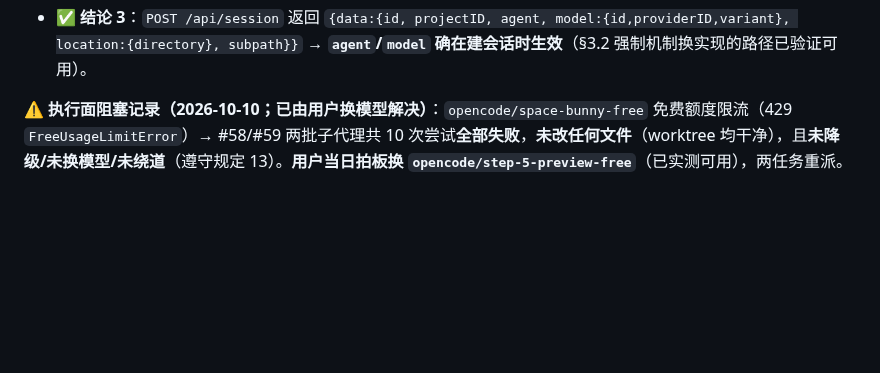
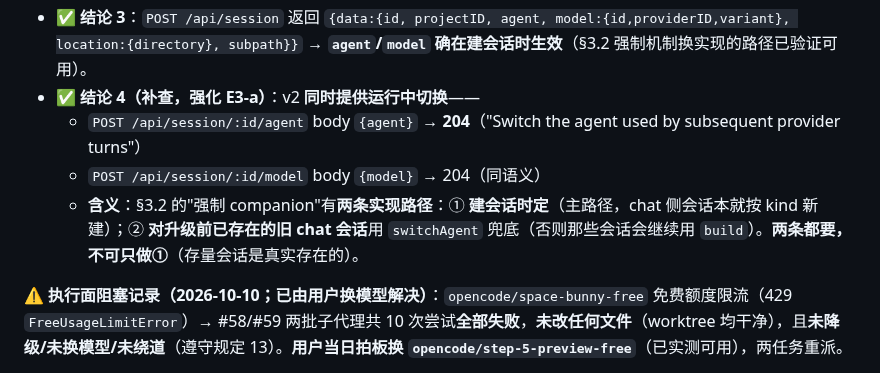
Before and after one commit to guraul/agent-mobile, a Markdown page: docs/pipeline/CHAT_COMPANION_BRIEF.md, the part around the change. Drawn GitHub-style; blank space fills up the shorter version.

Commit message:
docs(companion): 补 v2 session.switchAgent/switchModel 端点——E3-a 强制 companion 需'建时定+存量兜底'两条路径

```diff
--- a/docs/pipeline/CHAT_COMPANION_BRIEF.md
+++ b/docs/pipeline/CHAT_COMPANION_BRIEF.md
@@ -510,6 +510,10 @@ E0（只读探针，必须第一）
     - **对 BFF/App 的改造含义（可直接施工）**：订阅 `/global/event`→`/api/event`；解析 `{id, created?, type, location?, data}`；**事件名 `message.part.delta`→`session.text.delta`**；字段 `properties.text`→`data.delta`；用 `data.assistantMessageID` + `data.ordinal` 定位与排序；打字机 `revealChars` 的 key 由 partID 改为 `assistantMessageID`(+ordinal)。
     - 本机两次探针未抓到该事件（一次限流未生成、一次 10-15s 窗口内只见生命周期事件）→ 印证其 **ephemeral + 只在生成瞬间推送**；**事件名与载荷以源码为准，不依赖抓包**。
 - **✅ 结论 3**：`POST /api/session` 返回 `{data:{id, projectID, agent, model:{id,providerID,variant}, location:{directory}, subpath}}` → **`agent`/`model` 确在建会话时生效**（§3.2 强制机制换实现的路径已验证可用）。
+- **✅ 结论 4（补查，强化 E3-a）**：v2 **同时提供运行中切换**——
+  - `POST /api/session/:id/agent` body `{agent}` → **204**（"Switch the agent used by subsequent provider turns"）
+  - `POST /api/session/:id/model` body `{model}` → 204（同语义）
+  - **含义**：§3.2 的"强制 companion"有**两条实现路径**：① **建会话时定**（主路径，chat 侧会话本就按 kind 新建）；② **对升级前已存在的旧 chat 会话**用 `switchAgent` 兜底（否则那些会话会继续用 `build`）。**两条都要，不可只做①**（存量会话是真实存在的）。
 
 **⚠️ 执行面阻塞记录（2026-10-10；已由用户换模型解决）**：`opencode/space-bunny-free` 免费额度限流（429 `FreeUsageLimitError`）→ #58/#59 两批子代理共 10 次尝试**全部失败**，**未改任何文件**（worktree 均干净），且**未降级/未换模型/未绕道**（遵守规定 13）。**用户当日拍板换 `opencode/step-5-preview-free`**（已实测可用），两任务重派。
 
```
